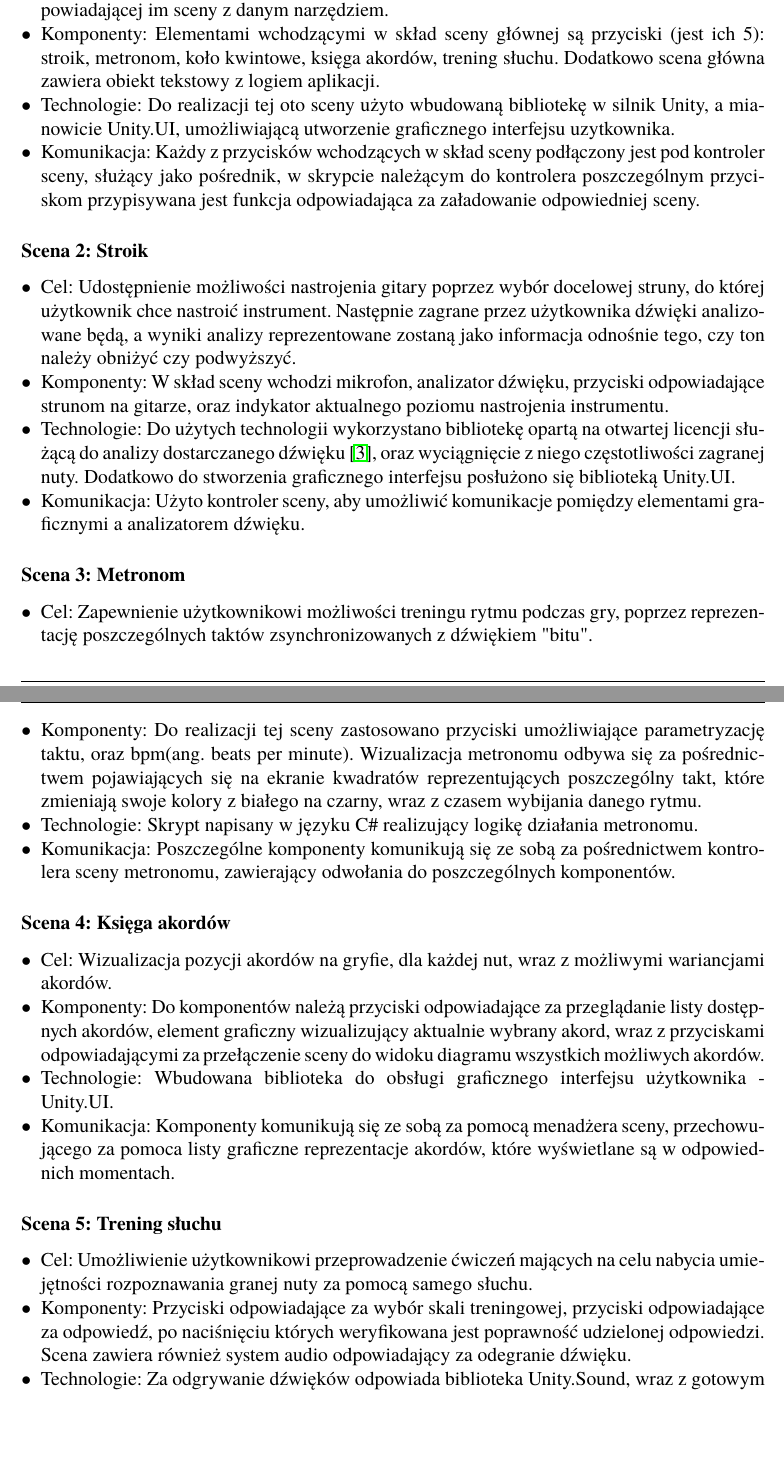
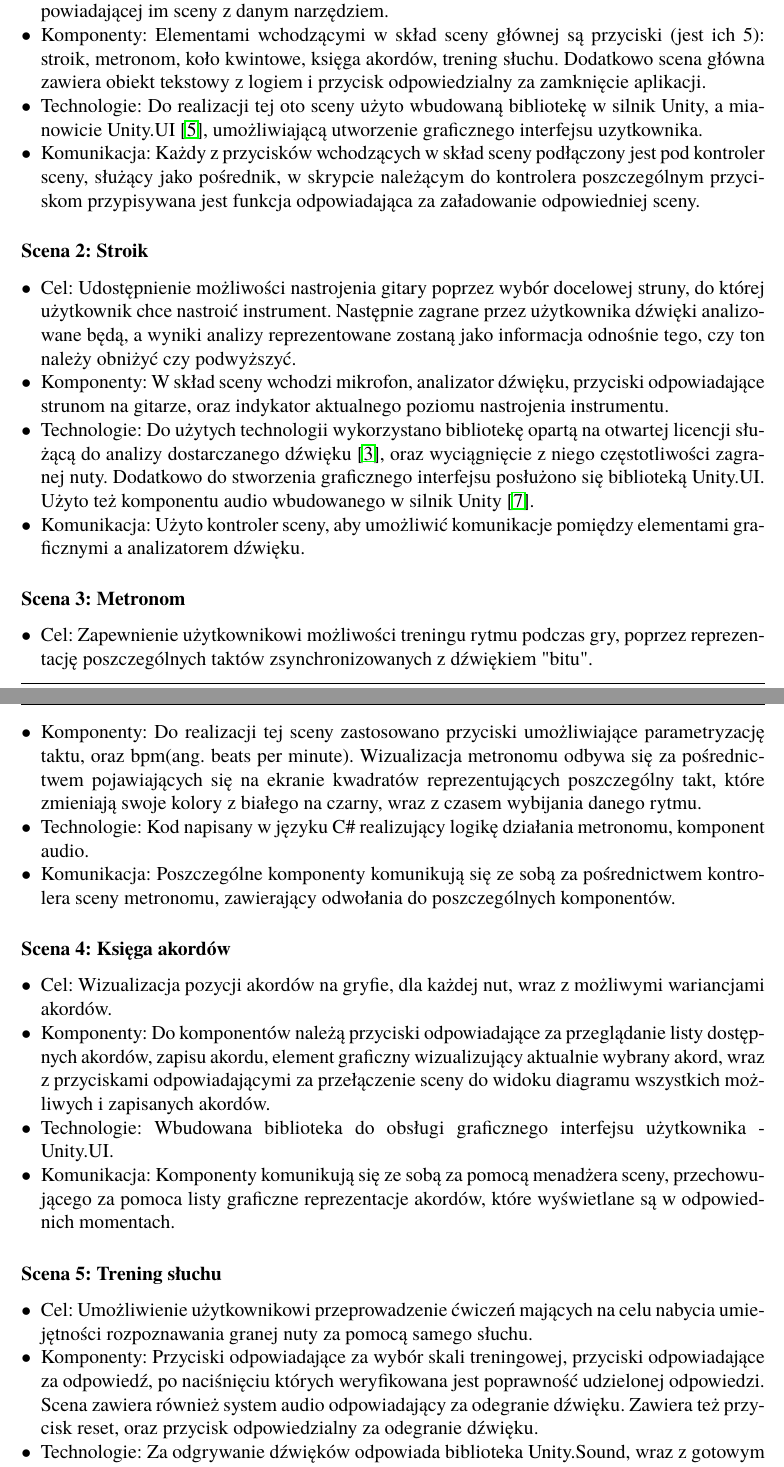
Before and after one commit to AleksyMieki/Praca-dyplomowa, a LaTeX book (DyplomSzablonMemoirUTF8/Dyplom.tex, which reads DyplomSzablonMemoirUTF8/rozdzial03.tex): two parts of pages 16 and 17 of 35, joined at a grey line, cut so that both start at the same text, the shorter picture padded with empty space. Compiled offline with pdfLaTeX.

Commit message:
poprawki w 3 rozdziale

```diff
--- a/DyplomSzablonMemoirUTF8/rozdzial03.tex
+++ b/DyplomSzablonMemoirUTF8/rozdzial03.tex
@@ -80,8 +80,8 @@ Poniżej omówiono schemat każdej z projektowanych scen aplikacji, zaznaczając
 \begin{itemize}
 
 \item Cel: Reprezentacja możliwości wyboru, oraz udzielenie użytkownikowi dostępu do poszczególnych narzędzi za pomocą czytelnych przycisków, które po naciśnięciu przechodzą do odpowiadającej im sceny z danym narzędziem.
-\item Komponenty: Elementami wchodzącymi w skład sceny głównej są przyciski (jest ich 5): stroik, metronom, koło kwintowe, księga akordów, trening słuchu. Dodatkowo scena główna zawiera obiekt tekstowy z logiem aplikacji.
-\item Technologie: Do realizacji tej oto sceny użyto wbudowaną bibliotekę w silnik Unity, a mianowicie Unity.UI, umożliwiającą utworzenie graficznego interfejsu uzytkownika.
+\item Komponenty: Elementami wchodzącymi w skład sceny głównej są przyciski (jest ich 5): stroik, metronom, koło kwintowe, księga akordów, trening słuchu. Dodatkowo scena główna zawiera obiekt tekstowy z logiem i przycisk odpowiedzialny za zamknięcie aplikacji.
+\item Technologie: Do realizacji tej oto sceny użyto wbudowaną bibliotekę w silnik Unity, a mianowicie Unity.UI \cite{UnityUI}, umożliwiającą utworzenie graficznego interfejsu uzytkownika.
 \item Komunikacja: Każdy z przycisków wchodzących w skład sceny podłączony jest pod kontroler sceny, służący jako pośrednik, w skrypcie należącym do kontrolera poszczególnym przyciskom przypisywana jest funkcja odpowiadająca za załadowanie odpowiedniej sceny.
 \end{itemize}
 
@@ -90,7 +90,7 @@ Poniżej omówiono schemat każdej z projektowanych scen aplikacji, zaznaczając
 \begin{itemize}
 \item Cel: Udostępnienie możliwości nastrojenia gitary poprzez wybór docelowej struny, do której użytkownik chce nastroić instrument. Następnie zagrane przez użytkownika dźwięki analizowane będą, a wyniki analizy reprezentowane zostaną jako informacja odnośnie tego, czy ton należy obniżyć czy podwyższyć.
 \item Komponenty: W skład sceny wchodzi mikrofon, analizator dźwięku, przyciski odpowiadające strunom na gitarze, oraz indykator aktualnego poziomu nastrojenia instrumentu.
-\item Technologie: Do użytych technologii wykorzystano bibliotekę opartą na otwartej licencji służącą do analizy dostarczanego dźwięku \cite{AudioPitchEstimator}, oraz wyciągnięcie z niego częstotliwości zagranej nuty. Dodatkowo do stworzenia graficznego interfejsu posłużono się biblioteką Unity.UI.
+\item Technologie: Do użytych technologii wykorzystano bibliotekę opartą na otwartej licencji służącą do analizy dostarczanego dźwięku \cite{AudioPitchEstimator}, oraz wyciągnięcie z niego częstotliwości zagranej nuty. Dodatkowo do stworzenia graficznego interfejsu posłużono się biblioteką Unity.UI. Użyto też komponentu audio wbudowanego w silnik Unity \cite{AudioSource}.
 \item Komunikacja: Użyto kontroler sceny, aby umożliwić komunikacje pomiędzy elementami graficznymi a analizatorem dźwięku.
 \end{itemize}
 
@@ -99,7 +99,7 @@ Poniżej omówiono schemat każdej z projektowanych scen aplikacji, zaznaczając
 \begin{itemize}
 \item Cel: Zapewnienie użytkownikowi możliwości treningu rytmu podczas gry, poprzez reprezentację poszczególnych taktów zsynchronizowanych z dźwiękiem "bitu".
 \item Komponenty: Do realizacji tej sceny zastosowano przyciski umożliwiające parametryzację taktu, oraz bpm(ang. beats per minute). Wizualizacja metronomu odbywa się za pośrednictwem pojawiających się na ekranie kwadratów reprezentujących poszczególny takt, które zmieniają swoje kolory z białego na czarny, wraz z czasem wybijania danego rytmu.
-\item Technologie: Skrypt napisany w języku C\# realizujący logikę działania metronomu.
+\item Technologie: Kod napisany w języku C\# realizujący logikę działania metronomu, komponent audio.
 \item Komunikacja: Poszczególne komponenty komunikują się ze sobą za pośrednictwem kontrolera sceny metronomu, zawierający odwołania do poszczególnych komponentów.
 \end{itemize}
 
@@ -107,7 +107,7 @@ Poniżej omówiono schemat każdej z projektowanych scen aplikacji, zaznaczając
 
 \begin{itemize}
 \item Cel: Wizualizacja pozycji akordów na gryfie, dla każdej nut, wraz z możliwymi wariancjami akordów.
-\item Komponenty: Do komponentów należą przyciski odpowiadające za przeglądanie listy dostępnych akordów, element graficzny wizualizujący aktualnie wybrany akord, wraz z przyciskami odpowiadającymi za przełączenie sceny do widoku diagramu wszystkich możliwych akordów.
+\item Komponenty: Do komponentów należą przyciski odpowiadające za przeglądanie listy dostępnych akordów, zapisu akordu, element graficzny wizualizujący aktualnie wybrany akord, wraz z przyciskami odpowiadającymi za przełączenie sceny do widoku diagramu wszystkich możliwych i zapisanych akordów.
 \item Technologie: Wbudowana biblioteka do obsługi graficznego interfejsu użytkownika - Unity.UI.
 \item Komunikacja: Komponenty komunikują się ze sobą za pomocą menadżera sceny, przechowującego za pomoca listy graficzne reprezentacje akordów, które wyświetlane są w odpowiednich momentach.
 \end{itemize}
@@ -116,7 +116,7 @@ Poniżej omówiono schemat każdej z projektowanych scen aplikacji, zaznaczając
 
 \begin{itemize}
 \item Cel: Umożliwienie użytkownikowi przeprowadzenie ćwiczeń mających na celu nabycia umiejętności rozpoznawania granej nuty za pomocą samego słuchu.
-\item Komponenty: Przyciski odpowiadające za wybór skali treningowej, przyciski odpowiadające za odpowiedź, po naciśnięciu których weryfikowana jest poprawność udzielonej odpowiedzi. Scena zawiera również system audio odpowiadający za odegranie dźwięku.
+\item Komponenty: Przyciski odpowiadające za wybór skali treningowej, przyciski odpowiadające za odpowiedź, po naciśnięciu których weryfikowana jest poprawność udzielonej odpowiedzi. Scena zawiera również system audio odpowiadający za odegranie dźwięku. Zawiera też przycisk reset, oraz przycisk odpowiedzialny za odegranie dźwięku.
 \item Technologie: Za odgrywanie dźwięków odpowiada biblioteka Unity.Sound, wraz z gotowym komponentem audio wbudowanym w silnik Unity.
 \item Komunikacja: Za komunikację pomiędzy komponentami odpowiada menadzer sceny, łączący ze sobą przyciski, zawierający logike odpowiedzialną za działanie sceny.
 \end{itemize}
```
Also changed, not shown: DyplomSzablonMemoirUTF8/dokumentacja.bib (+15 -0 lines), DyplomSzablonMemoirUTF8/rozdzial03.tex (8 more changed lines).
